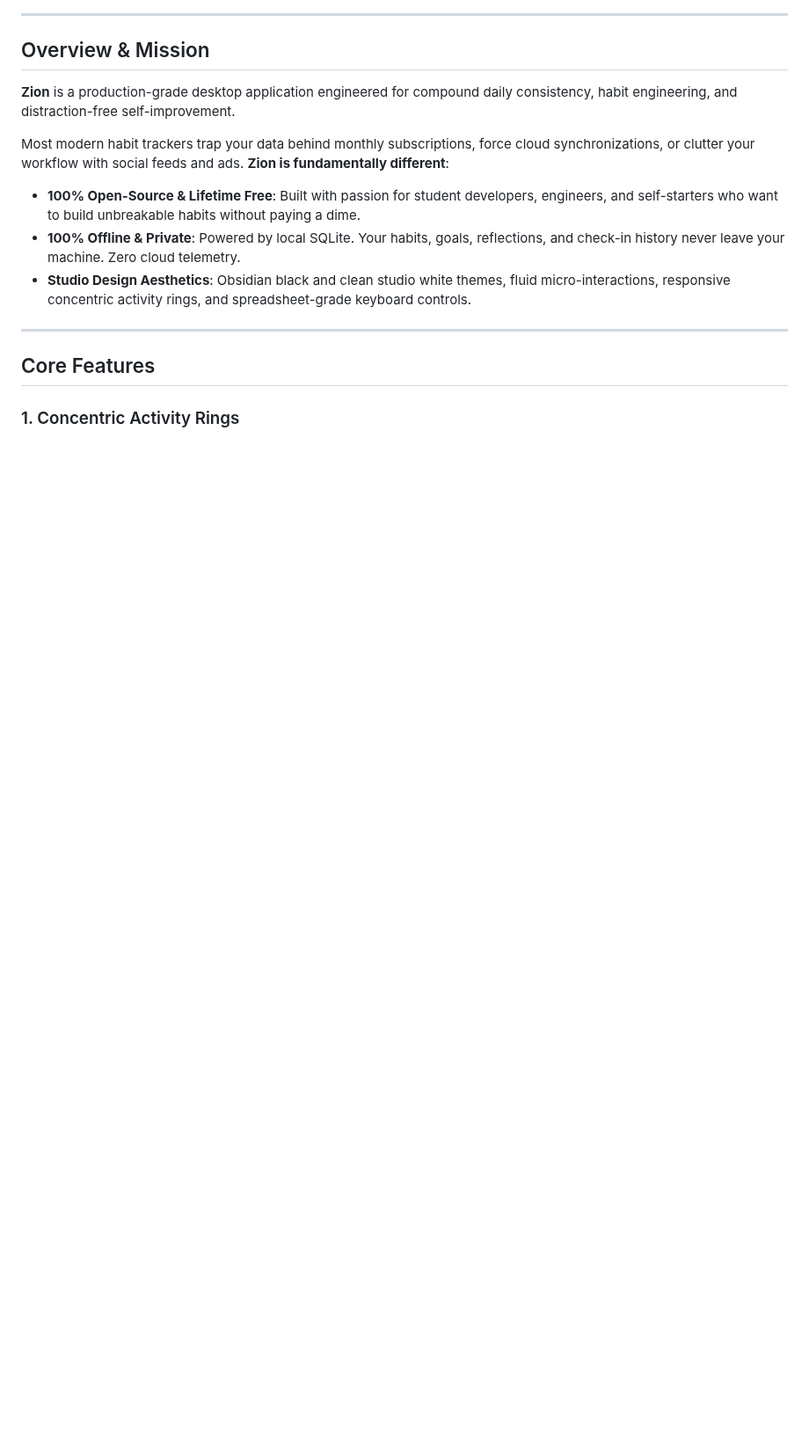
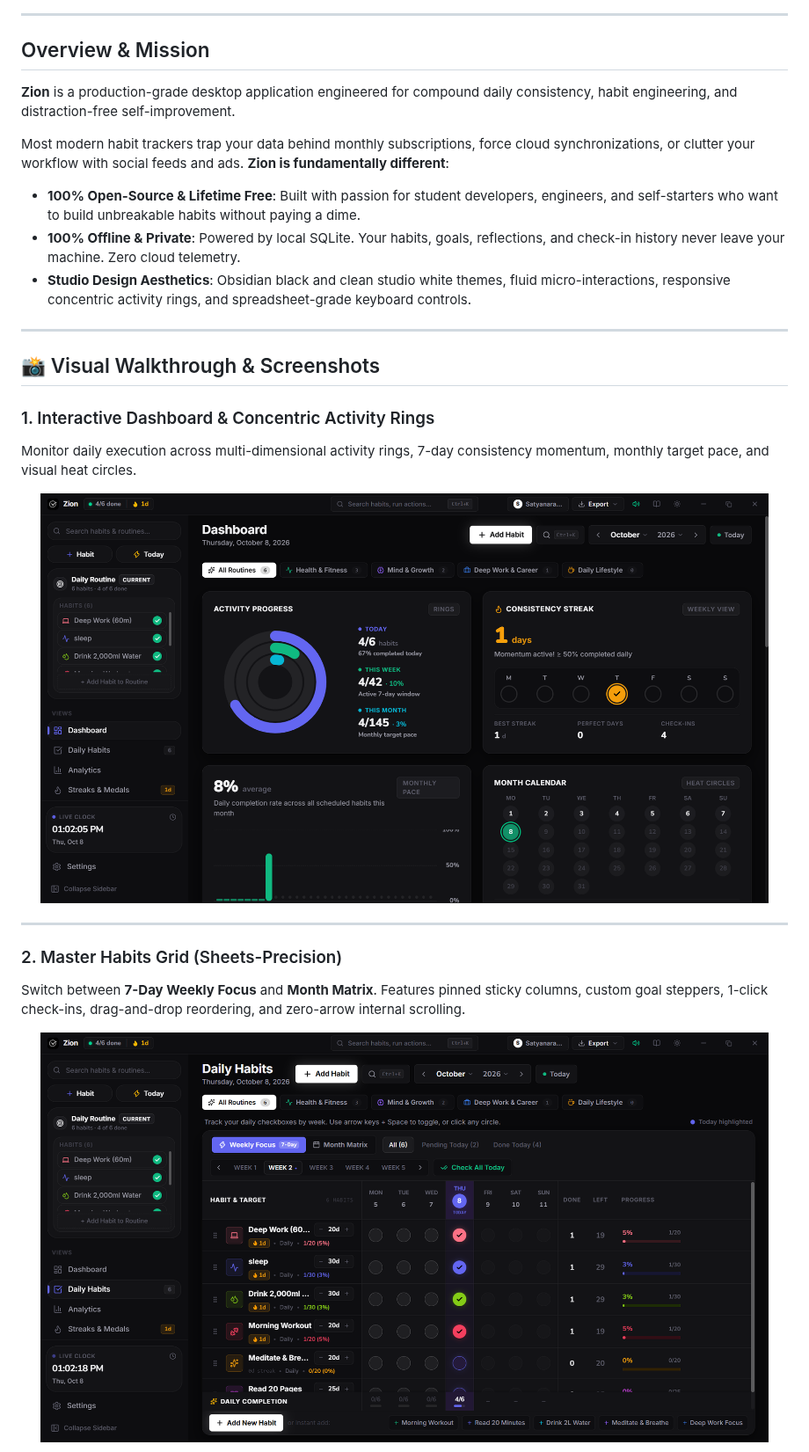
Before and after one commit to yvvsatyanarayana-dev/Zion-Habit-Tracker, a Markdown page: README.md, the part around one of its changes. Shown at 88% size. GitHub-like rendering; pictures changed too: assets/scrn1.png (added), assets/scrn2.png (added); blank space fills up the shorter version.

Commit message:
docs: add application screenshots gallery and visual walkthrough to README

```diff
--- a/README.md
+++ b/README.md
@@ -30,6 +36,21 @@ Most modern habit trackers trap your data behind monthly subscriptions, force cl
 
 ---
 
-## Core Features
+## 📸 Visual Walkthrough & Screenshots
 
-### 1. Concentric Activity Rings
+### 1. Interactive Dashboard & Concentric Activity Rings
+Monitor daily execution across multi-dimensional activity rings, 7-day consistency momentum, monthly target pace, and visual heat circles.
+
+<p align="center">
+  <img src="assets/scrn1.png" alt="Interactive Dashboard & Activity Rings" width="95%" style="border-radius: 10px;" />
+</p>
+
+---
+
+### 2. Master Habits Grid (Sheets-Precision)
+Switch between **7-Day Weekly Focus** and **Month Matrix**. Features pinned sticky columns, custom goal steppers, 1-click check-ins, drag-and-drop reordering, and zero-arrow internal scrolling.
+
+<p align="center">
+  <img src="assets/scrn2.png" alt="Daily Habits Grid Matrix" width="95%" style="border-radius: 10px;" />
+</p>
+
```
Also changed, not shown: other parts of README.md (+53 -9 lines), assets/Screenshot 2026-10-08 130245.png (added), assets/scrn3.png (added), assets/scrn4.png (added), assets/scrn5.png (added).
